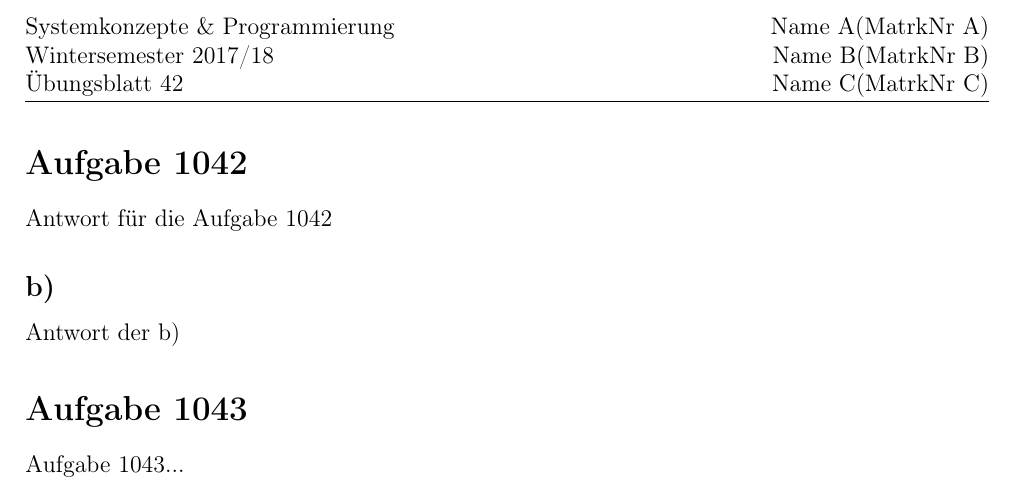
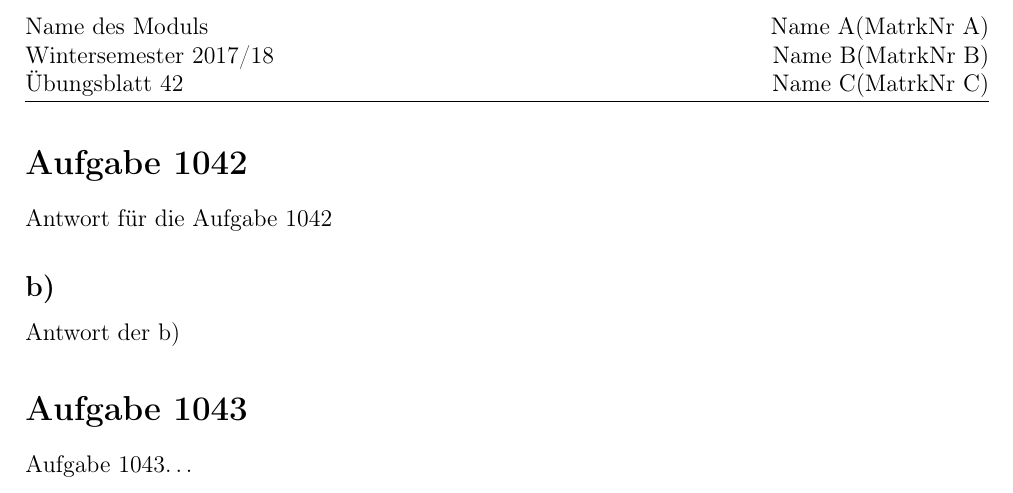
Before and after one commit to datMaffin/Das-monolithische-Gruppenabgabe-Template, a LaTeX document (tp_Gruppenabgabe/template.tex): part of page 2 of 2, cut so that both start at the same text. Compiled offline with pdfLaTeX.

Commit message:
Replace module name in header to something generic

```diff
--- a/tp_Gruppenabgabe/template.tex
+++ b/tp_Gruppenabgabe/template.tex
@@ -67,7 +67,7 @@
 \nameiii (\matrknriii)}
 
 % Linker Teil der Kopfzeile
-\lhead{Systemkonzepte \& Programmierung\\
+\lhead{Name des Moduls\\
 Wintersemester 2017/18\\
 Übungsblatt \thesheetnr}
 
@@ -147,7 +147,7 @@ Antwort der b)
 
 \section*{Aufgabe 1043}
 
-Aufgabe 1043...
+Aufgabe 1043\dots
 
 % Das eigentliche Dokument %
 %%%%%%%%%%%%%%%%%%%%%%%%%%%%
```
Also changed, not shown: tp_Gruppenabgabe/template.pdf.
